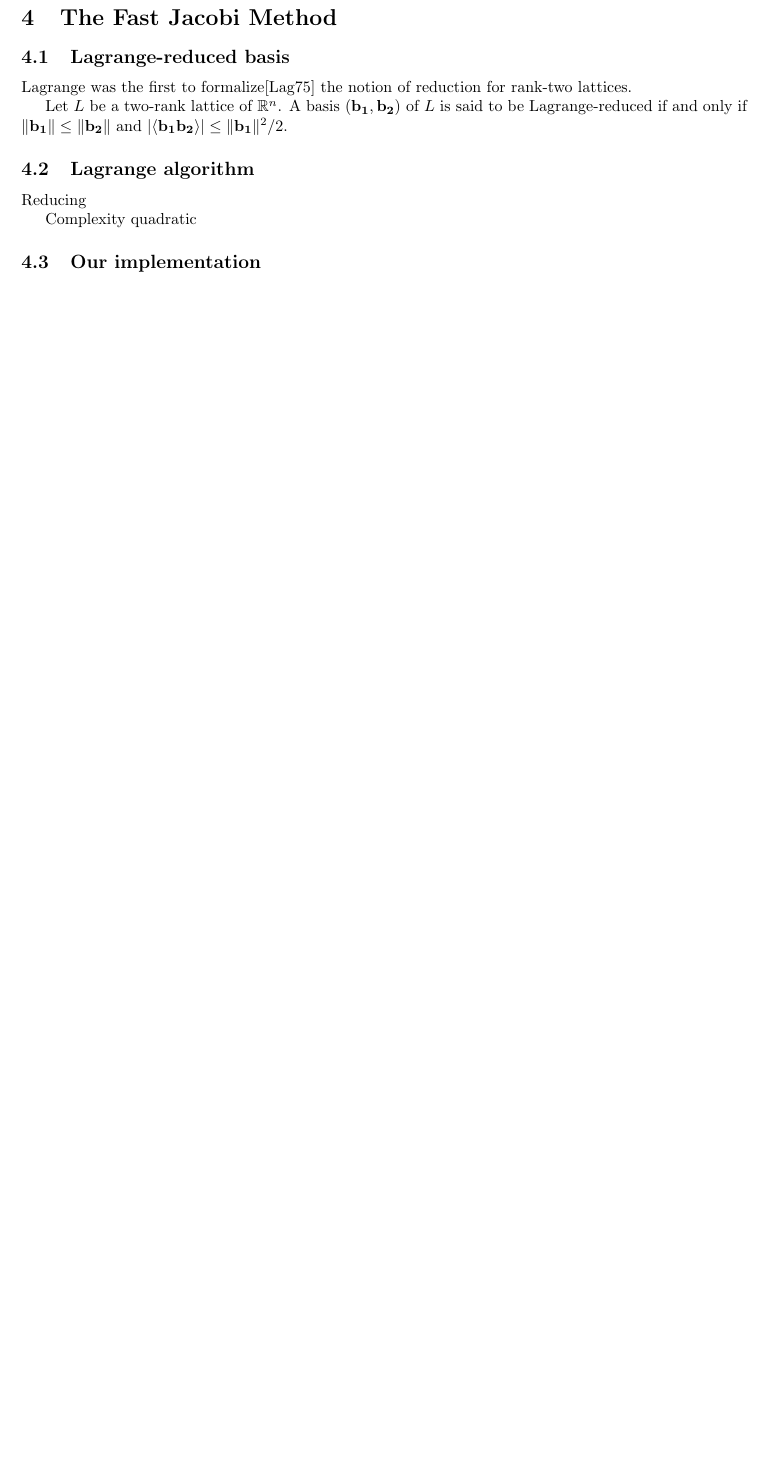
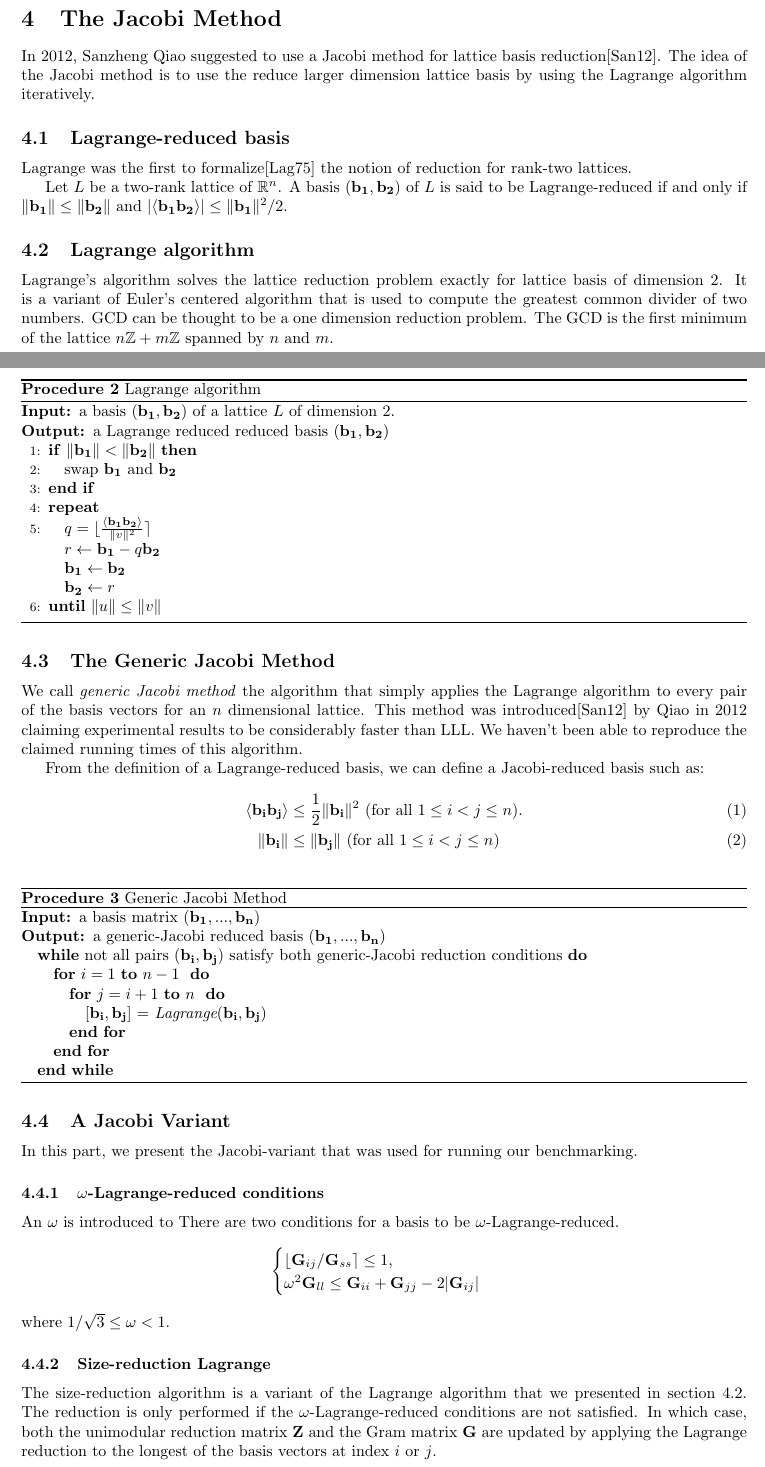
Before and after one commit to FredericJacobs/Lattices-Jacobi_Method, a LaTeX paper (report/paper.tex): part of page 5 of 5 before the commit and two parts of pages 4 and 5 of 7 after it, the two joined at a grey line, cut so that both start at the same text, the shorter picture padded with empty space. Compiled offline with pdfLaTeX.

Commit message:
Lagrange + Jacobi Variant

```diff
--- a/report/paper.tex
+++ b/report/paper.tex
@@ -243,7 +220,10 @@ The LLL algorithm, like many reduction algorithms, can be broken down into two p
 \end{algorithmic}
 \end{algorithm}
 
-\section{The Fast Jacobi Method}
+\section{The Jacobi Method}
+
+In 2012, Sanzheng Qiao suggested to use a Jacobi method for lattice basis reduction\cite{originalJacobiMethodLatticeBasisReduction}. The idea of the Jacobi method is to use the reduce larger dimension lattice basis by using the Lagrange algorithm iteratively.
+
 \subsection{Lagrange-reduced basis}
 
 Lagrange was the first to formalize\cite{lagrangeArithmetique} the notion of reduction for rank-two lattices.
@@ -251,9 +231,70 @@ Lagrange was the first to formalize\cite{lagrangeArithmetique} the notion of red
 Let $L$ be a two-rank lattice of $\mathbb{R}^n$. A basis $(\vec{b_1}, \vec{b_2})$ of $L$ is said to be Lagrange-reduced if and only if $\|\vec{b_1}\| \leq \|\vec{b_2}\|$ and $| \langle \vec{b_1} \vec{b_2} \rangle | \leq \| \vec{b_1} \|^2 / 2 $.
 
 \subsection{Lagrange algorithm}
+\label{sec:lagrangeAlgorithm}
 
-Reducing
+Lagrange's algorithm solves the lattice reduction problem exactly for lattice basis of dimension 2. It is a variant of Euler's centered algorithm that is used to compute the greatest common divider of two numbers. GCD can be thought to be a one dimension reduction problem. The GCD is the first minimum of the lattice $n \mathbb{Z} + m \mathbb{Z}$ spanned by $n$ and $m$.
 
-Complexity quadratic
+\begin{algorithm}[H]
+\caption{Lagrange algorithm}
+\label{lagrangeAlgorithm}
+\begin{algorithmic}[1]
+\REQUIRE a basis ($\vec{b_1, b_2}$) of a lattice $L$ of dimension 2.
+\ENSURE a Lagrange reduced reduced basis $(\vec{b_1, b_2})$
 
-\subsection{Our implementation}
+\IF{$\|\vec{b_1} \| < \| \vec{b_2} \| $} \STATE{swap $\vec{b_1}$ and $\vec{b_2}$} \ENDIF
+\REPEAT \STATE{
+$q = \lfloor \frac{ \langle \vec{b_1} \vec{b_2} \rangle }{\| v\|^2} \rceil $\\
+$r \leftarrow \vec{b_1} - q \vec{b_2}$\\
+$\vec{b_1} \leftarrow \vec{b_2}$\\
+$\vec{b_2} \leftarrow r$
+} \UNTIL{$\| u\| \leq \| v \| $}
+
+\end{algorithmic}
+\end{algorithm}
+
+\subsection{The Generic Jacobi Method}
+We call \emph{generic Jacobi method} the algorithm that simply applies the Lagrange algorithm to every pair of the basis vectors for an $n$ dimensional lattice. This method was introduced\cite{originalJacobiMethodLatticeBasisReduction} by Qiao in 2012 claiming experimental results to be considerably faster than LLL. We haven't been able to reproduce the claimed running times of this algorithm.
+
+From the definition of a Lagrange-reduced basis, we can define a Jacobi-reduced basis such as:
+\begin{align}
+\langle \vec{b_i} \vec{b_j} \rangle &\leq \frac{1}{2} \| \vec{b_i}\|^2 \text{ (for all $1 \leq i < j \leq n$)}.\\
+\| \vec{b_i}\| &\leq \|\vec{b_j} \| \text{ (for all $1 \leq i < j \leq n$)}
+\end{align}
+
+
+\begin{algorithm}[H]
+\caption{Generic Jacobi Method}
+\label{genericJacobiMethod}
+\begin{algorithmic}
+\REQUIRE a basis matrix ($\vec{b_1,...,b_n}$)
+\ENSURE a generic-Jacobi reduced basis ($\vec{b_1,...,b_n}$)
+
+\WHILE{not all pairs ($\vec{b_i,b_j}$) satisfy both generic-Jacobi reduction conditions}
+    \FOR{$i = 1$ \TO $n-1$ }
+        \FOR{$j = i + 1$ \TO $n$ }
+            \STATE {$[\vec{b_i, b_j}]$} = \emph{Lagrange$(\vec{b_i, b_j})$}
+        \ENDFOR
+    \ENDFOR
+\ENDWHILE
+
+\end{algorithmic}
+\end{algorithm}
+
+\subsection{A Jacobi Variant}
+
+In this part, we present the Jacobi-variant that was used for running our benchmarking.
+
+\subsubsection{$\omega$-Lagrange-reduced conditions}
+An $\omega$ is introduced to
+There are two conditions for a basis to be $\omega$-Lagrange-reduced.
+\[
+\begin{cases}
+\lfloor \vec{G}_{ij} / \vec{G}_{ss} \rceil \leq 1, \\
+\omega^2 \vec{G}_{ll} \leq \vec{G}_{ii} + \vec{G}_{jj} - 2|\vec{G}_{ij}|
+
+\end{cases}
+\]  where $1/\sqrt{3} \leq \omega < 1$.
+
+\subsubsection{Size-reduction Lagrange}
+The size-reduction algorithm is a variant of the Lagrange algorithm that we presented in section \ref{sec:lagrangeAlgorithm}. The reduction is only performed if the $\omega$-Lagrange-reduced conditions are not satisfied. In which case, both the unimodular reduction matrix $\vec{Z}$ and the Gram matrix $\vec{G}$ are updated by applying the Lagrange reduction to the longest of the basis vectors at index $i$ or $j$.
@@ -259,0 +330,2 @@ Complexity quadratic
+\end{algorithmic}
+\end{algorithm}
```
Also changed, not shown: report/paper.tex (125 more changed lines).
